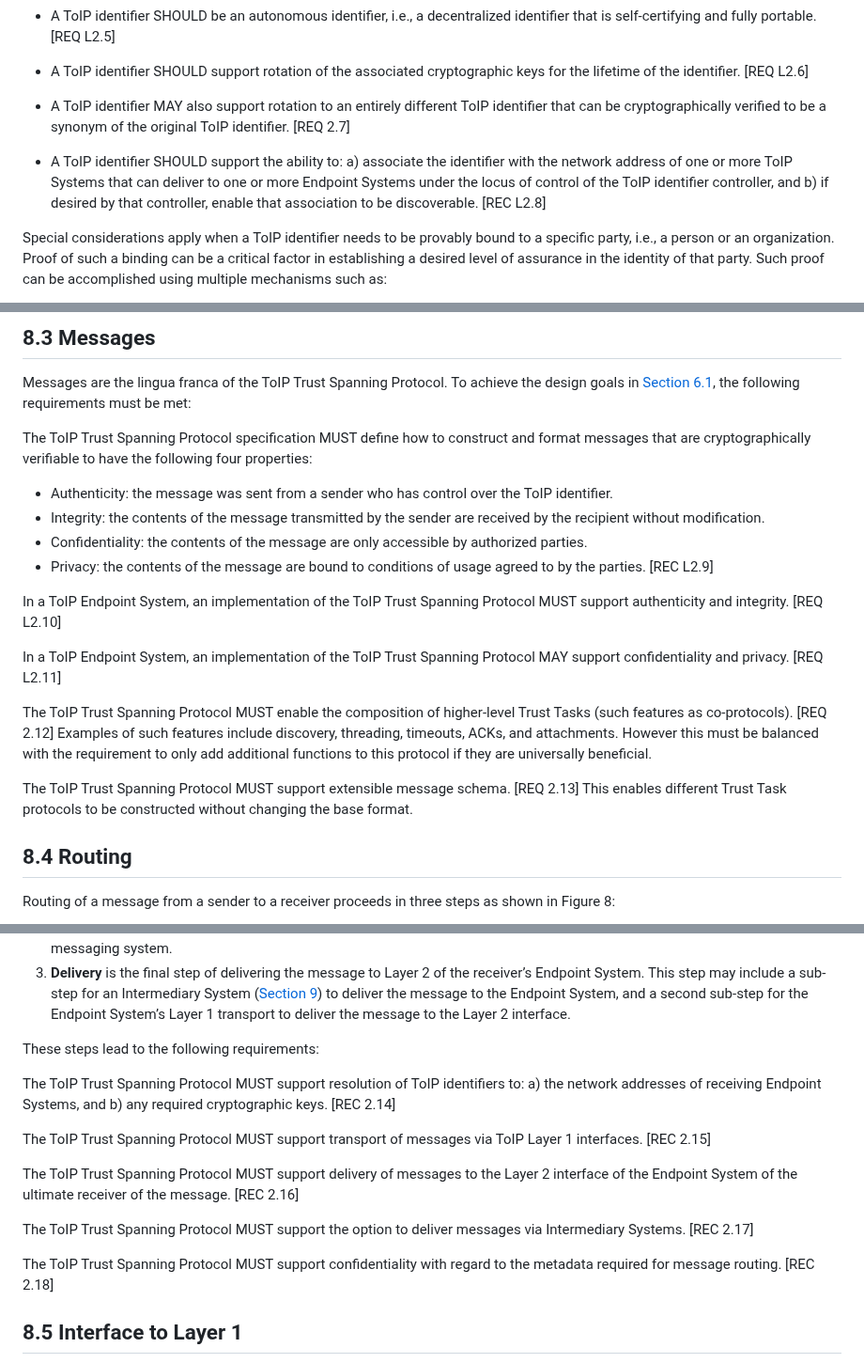
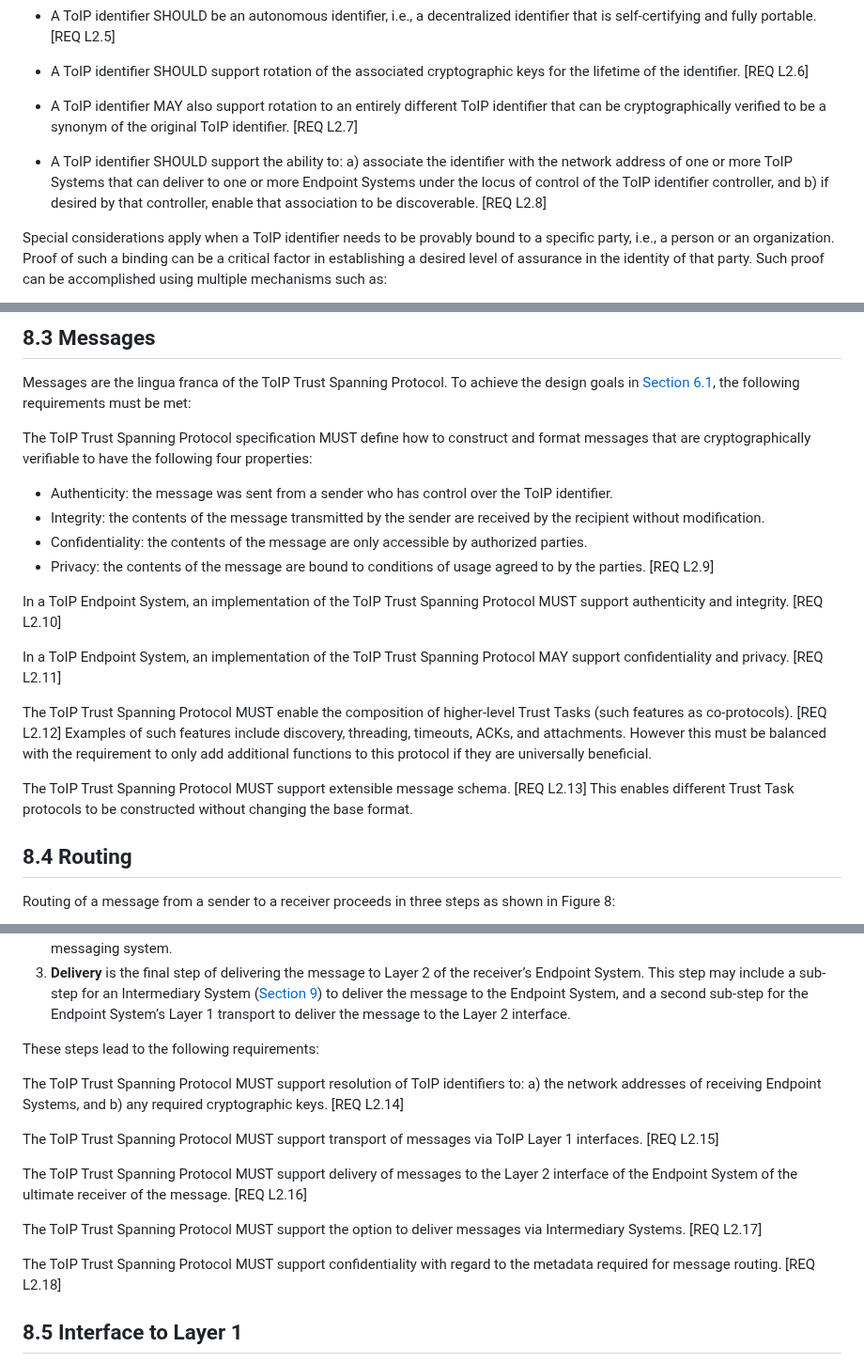
Before and after one commit to trustoverip/TechArch, a Markdown page: spec.md, 3 parts joined by grey strips. Shown at 94% size. Rendered like a GitHub page.

Commit message:
make TSP requirements consistently named

```diff
--- a/spec.md
+++ b/spec.md
@@ -433,9 +433,9 @@ In order to establish trust in ToIP identifiers ([Section 6.4](#64-toip-identifi
 
   - A ToIP identifier SHOULD support rotation of the associated cryptographic keys for the lifetime of the identifier. [REQ L2.6]
 
-  - A ToIP identifier MAY also support rotation to an entirely different ToIP identifier that can be cryptographically verified to be a synonym of the original ToIP identifier. [REQ 2.7]
+  - A ToIP identifier MAY also support rotation to an entirely different ToIP identifier that can be cryptographically verified to be a synonym of the original ToIP identifier. [REQ L2.7]
 
-  - A ToIP identifier SHOULD support the ability to: a) associate the identifier with the network address of one or more ToIP Systems that can deliver to one or more Endpoint Systems under the locus of control of the ToIP identifier controller, and b) if desired by that controller, enable that association to be discoverable. [REC L2.8]
+  - A ToIP identifier SHOULD support the ability to: a) associate the identifier with the network address of one or more ToIP Systems that can deliver to one or more Endpoint Systems under the locus of control of the ToIP identifier controller, and b) if desired by that controller, enable that association to be discoverable. [REQ L2.8]
 
 Special considerations apply when a ToIP identifier needs to be provably bound to a specific party, i.e., a person or an organization. Proof of such a binding can be a critical factor in establishing a desired level of assurance in the identity of that party. Such proof can be accomplished using multiple mechanisms such as:
 
@@ -456,15 +456,15 @@ The ToIP Trust Spanning Protocol specification MUST define how to construct and
   - Authenticity: the message was sent from a sender who has control over the ToIP identifier.
   - Integrity: the contents of the message transmitted by the sender are received by the recipient without modification.
   - Confidentiality: the contents of the message are only accessible by authorized parties.
-  - Privacy: the contents of the message are bound to conditions of usage agreed to by the parties. [REC L2.9]
+  - Privacy: the contents of the message are bound to conditions of usage agreed to by the parties. [REQ L2.9]
 
 In a ToIP Endpoint System, an implementation of the ToIP Trust Spanning Protocol MUST support authenticity and integrity. [REQ L2.10]
 
 In a ToIP Endpoint System, an implementation of the ToIP Trust Spanning Protocol MAY support confidentiality and privacy. [REQ L2.11]
 
-The ToIP Trust Spanning Protocol MUST enable the composition of higher-level Trust Tasks (such features as co-protocols). [REQ 2.12] Examples of such features include discovery, threading, timeouts, ACKs, and attachments. However this must be balanced with the requirement to only add additional functions to this protocol if they are universally beneficial.
+The ToIP Trust Spanning Protocol MUST enable the composition of higher-level Trust Tasks (such features as co-protocols). [REQ L2.12] Examples of such features include discovery, threading, timeouts, ACKs, and attachments. However this must be balanced with the requirement to only add additional functions to this protocol if they are universally beneficial.
 
-The ToIP Trust Spanning Protocol MUST support extensible message schema. [REQ 2.13] This enables different Trust Task protocols to be constructed without changing the base format.
+The ToIP Trust Spanning Protocol MUST support extensible message schema. [REQ L2.13] This enables different Trust Task protocols to be constructed without changing the base format.
 
 ## 8.4 Routing
 
@@ -476,15 +476,15 @@ Routing of a message from a sender to a receiver proceeds in three steps as show
 
 These steps lead to the following requirements:
 
-The ToIP Trust Spanning Protocol MUST support resolution of ToIP identifiers to: a) the network addresses of receiving Endpoint Systems, and b) any required cryptographic keys. [REC 2.14]
+The ToIP Trust Spanning Protocol MUST support resolution of ToIP identifiers to: a) the network addresses of receiving Endpoint Systems, and b) any required cryptographic keys. [REQ L2.14]
 
-The ToIP Trust Spanning Protocol MUST support transport of messages via ToIP Layer 1 interfaces. [REC 2.15]
+The ToIP Trust Spanning Protocol MUST support transport of messages via ToIP Layer 1 interfaces. [REQ L2.15]
 
-The ToIP Trust Spanning Protocol MUST support delivery of messages to the Layer 2 interface of the Endpoint System of the ultimate receiver of the message. [REC 2.16]
+The ToIP Trust Spanning Protocol MUST support delivery of messages to the Layer 2 interface of the Endpoint System of the ultimate receiver of the message. [REQ L2.16]
 
-The ToIP Trust Spanning Protocol MUST support the option to deliver messages via Intermediary Systems. [REC 2.17]
+The ToIP Trust Spanning Protocol MUST support the option to deliver messages via Intermediary Systems. [REQ L2.17]
 
-The ToIP Trust Spanning Protocol MUST support confidentiality with regard to the metadata required for message routing. [REC 2.18]
+The ToIP Trust Spanning Protocol MUST support confidentiality with regard to the metadata required for message routing. [REQ L2.18]
 
 ## 8.5 Interface to Layer 1
 
```
Also changed, not shown: other parts of spec.md (+2 -2 lines).
